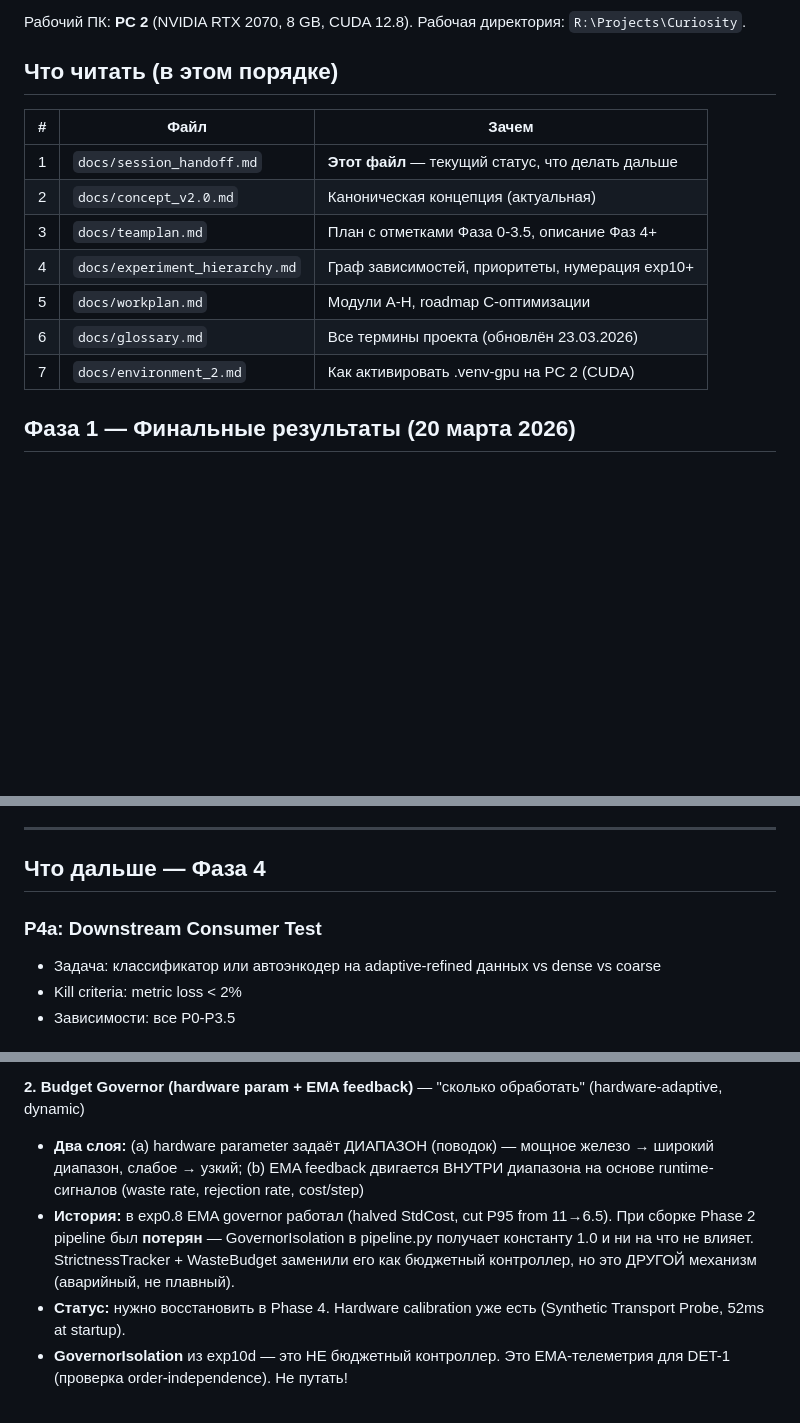
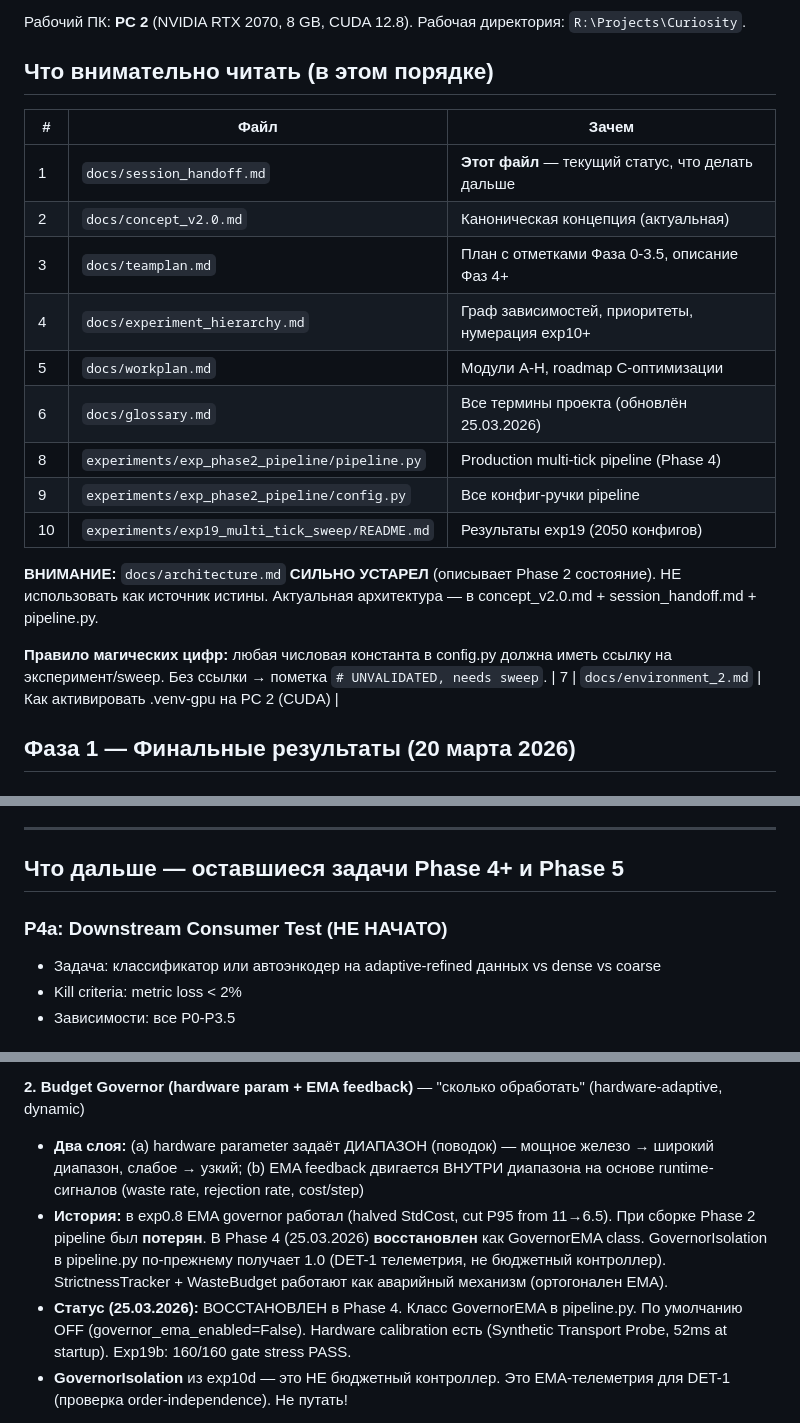
Before and after one commit to Barmagloth/Curiosity, a Markdown page: docs/session_handoff.md, 3 parts joined by grey strips. Rendered like a GitHub page; blank space fills up the shorter version.

Commit message:
Handoff hardening: fix stale Phase 4 status, add architecture.md warning
- session_handoff (RU): fix Governor EMA status (restored, not "needs restoration"),
  add pipeline.py/config.py/exp19 to reading list, warn about stale architecture.md,
  add magic numbers rule, rename old "Что дальше Фаза 4" → "оставшиеся задачи"
- session_handoff (EN): same updates (title, reading list, architecture warning)
- experiment_hierarchy (RU): minor fix

Co-Authored-By: Claude Opus 4.6 (1M context) <noreply@anthropic.com>

```diff
--- a/docs/session_handoff.md
+++ b/docs/session_handoff.md
@@ -46,7 +46,7 @@
 
 Рабочий ПК: **PC 2** (NVIDIA RTX 2070, 8 GB, CUDA 12.8). Рабочая директория: `R:\Projects\Curiosity`.
 
-## Что читать (в этом порядке)
+## Что внимательно читать (в этом порядке)
 
 | # | Файл | Зачем |
 |---|------|-------|
@@ -55,7 +55,14 @@
 | 3 | `docs/teamplan.md` | План с отметками Фаза 0-3.5, описание Фаз 4+ |
 | 4 | `docs/experiment_hierarchy.md` | Граф зависимостей, приоритеты, нумерация exp10+ |
 | 5 | `docs/workplan.md` | Модули A-H, roadmap C-оптимизации |
-| 6 | `docs/glossary.md` | Все термины проекта (обновлён 23.03.2026) |
+| 6 | `docs/glossary.md` | Все термины проекта (обновлён 25.03.2026) |
+| 8 | `experiments/exp_phase2_pipeline/pipeline.py` | Production multi-tick pipeline (Phase 4) |
+| 9 | `experiments/exp_phase2_pipeline/config.py` | Все конфиг-ручки pipeline |
+| 10 | `experiments/exp19_multi_tick_sweep/README.md` | Результаты exp19 (2050 конфигов) |
+
+**ВНИМАНИЕ:** `docs/architecture.md` **СИЛЬНО УСТАРЕЛ** (описывает Phase 2 состояние). НЕ использовать как источник истины. Актуальная архитектура — в concept_v2.0.md + session_handoff.md + pipeline.py.
+
+**Правило магических цифр:** любая числовая константа в config.py должна иметь ссылку на эксперимент/sweep. Без ссылки → пометка `# UNVALIDATED, needs sweep`.
 | 7 | `docs/environment_2.md` | Как активировать .venv-gpu на PC 2 (CUDA) |
 
 ## Фаза 1 — Финальные результаты (20 марта 2026)
@@ -434,9 +441,9 @@ max_ticks, convergence_window, pilot_ticks, pilot_thresh_factor, pilot_fsr_floor
 
 ---
 
-## Что дальше — Фаза 4
+## Что дальше — оставшиеся задачи Phase 4+ и Phase 5
 
-### P4a: Downstream Consumer Test
+### P4a: Downstream Consumer Test (НЕ НАЧАТО)
 - Задача: классификатор или автоэнкодер на adaptive-refined данных vs dense vs coarse
 - Kill criteria: metric loss < 2%
 - Зависимости: все P0-P3.5
@@ -464,8 +471,8 @@ max_ticks, convergence_window, pilot_ticks, pilot_thresh_factor, pilot_fsr_floor
 
 **2. Budget Governor (hardware param + EMA feedback)** — "сколько обработать" (hardware-adaptive, dynamic)
 - **Два слоя:** (a) hardware parameter задаёт ДИАПАЗОН (поводок) — мощное железо → широкий диапазон, слабое → узкий; (b) EMA feedback двигается ВНУТРИ диапазона на основе runtime-сигналов (waste rate, rejection rate, cost/step)
-- **История:** в exp0.8 EMA governor работал (halved StdCost, cut P95 from 11→6.5). При сборке Phase 2 pipeline был **потерян** — GovernorIsolation в pipeline.py получает константу 1.0 и ни на что не влияет. StrictnessTracker + WasteBudget заменили его как бюджетный контроллер, но это ДРУГОЙ механизм (аварийный, не плавный).
-- **Статус:** нужно восстановить в Phase 4. Hardware calibration уже есть (Synthetic Transport Probe, 52ms at startup).
+- **История:** в exp0.8 EMA governor работал (halved StdCost, cut P95 from 11→6.5). При сборке Phase 2 pipeline был **потерян**. В Phase 4 (25.03.2026) **восстановлен** как GovernorEMA class. GovernorIsolation в pipeline.py по-прежнему получает 1.0 (DET-1 телеметрия, не бюджетный контроллер). StrictnessTracker + WasteBudget работают как аварийный механизм (ортогонален EMA).
+- **Статус (25.03.2026):** ВОССТАНОВЛЕН в Phase 4. Класс GovernorEMA в pipeline.py. По умолчанию OFF (governor_ema_enabled=False). Hardware calibration есть (Synthetic Transport Probe, 52ms at startup). Exp19b: 160/160 gate stress PASS.
 - **GovernorIsolation** из exp10d — это НЕ бюджетный контроллер. Это EMA-телеметрия для DET-1 (проверка order-independence). Не путать!
 
 **Область применения по режимам pipeline:**
```
Also changed, not shown: docs/experiment_hierarchy.md (+1 -1 lines), docs_eng/session_handoff.md (+9 -2 lines).
